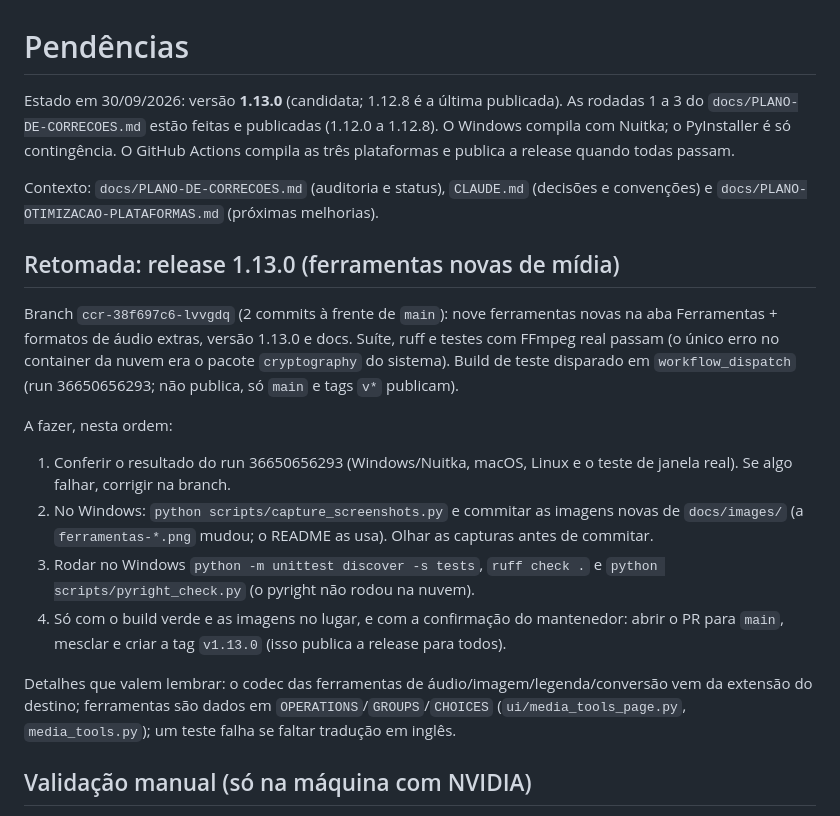
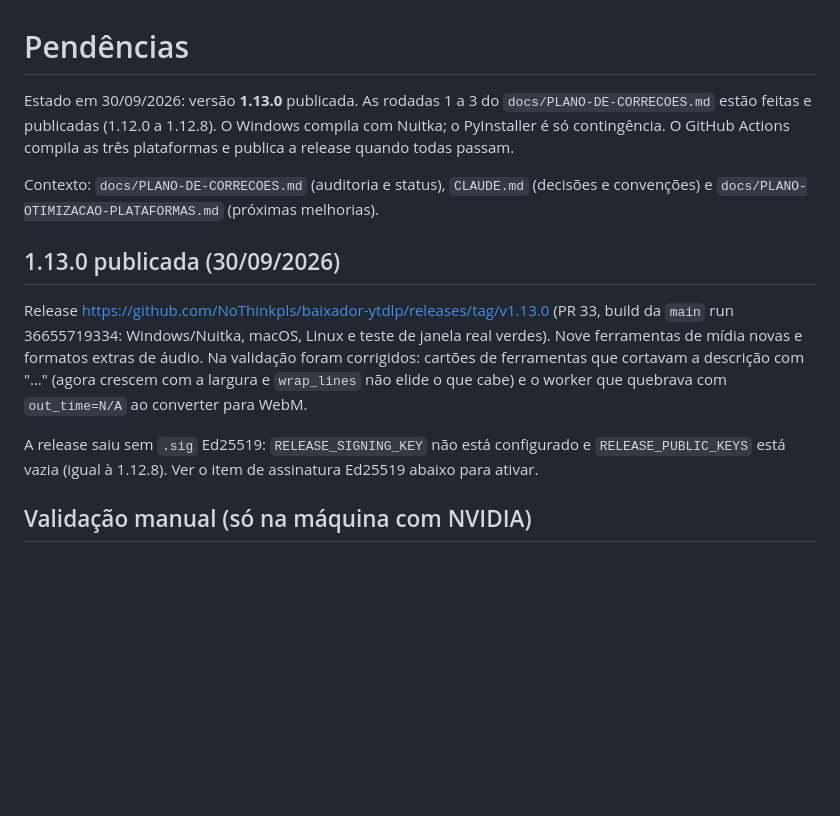
Before and after one commit to NoThinkpls/baixador-ytdlp, a Markdown page: PENDENCIAS.md, the part around the change. Drawn GitHub-style; blank space fills up the shorter version.

Commit message:
docs: 1.13.0 publicada em PENDENCIAS.md
Co-Authored-By: Claude Sonnet 5.5 <noreply@anthropic.com>

```diff
--- a/PENDENCIAS.md
+++ b/PENDENCIAS.md
@@ -1,6 +1,6 @@
 # Pendências
 
-Estado em 30/09/2026: versão **1.13.0** (candidata; 1.12.8 é a última publicada). As rodadas 1 a 3 do
+Estado em 30/09/2026: versão **1.13.0** publicada. As rodadas 1 a 3 do
 `docs/PLANO-DE-CORRECOES.md` estão feitas e publicadas (1.12.0 a 1.12.8). O
 Windows compila com Nuitka; o PyInstaller é só contingência. O GitHub Actions
 compila as três plataformas e publica a release quando todas passam.
@@ -8,27 +8,16 @@ compila as três plataformas e publica a release quando todas passam.
 Contexto: `docs/PLANO-DE-CORRECOES.md` (auditoria e status), `CLAUDE.md`
 (decisões e convenções) e `docs/PLANO-OTIMIZACAO-PLATAFORMAS.md` (próximas melhorias).
 
-## Retomada: release 1.13.0 (ferramentas novas de mídia)
+## 1.13.0 publicada (30/09/2026)
 
-Branch `ccr-38f697c6-lvvgdq` (2 commits à frente de `main`): nove ferramentas novas na aba
-Ferramentas + formatos de áudio extras, versão 1.13.0 e docs. Suíte, ruff e testes com FFmpeg real
-passam (o único erro no container da nuvem era o pacote `cryptography` do sistema). Build de teste
-disparado em `workflow_dispatch` (run 36650656293; não publica, só `main` e tags `v*` publicam).
+Release https://github.com/NoThinkpls/baixador-ytdlp/releases/tag/v1.13.0 (PR 33, build da `main`
+run 36655719334: Windows/Nuitka, macOS, Linux e teste de janela real verdes). Nove ferramentas de
+mídia novas e formatos extras de áudio. Na validação foram corrigidos: cartões de ferramentas que
+cortavam a descrição com "…" (agora crescem com a largura e `wrap_lines` não elide o que cabe) e o
+worker que quebrava com `out_time=N/A` ao converter para WebM.
 
-A fazer, nesta ordem:
-
-1. Conferir o resultado do run 36650656293 (Windows/Nuitka, macOS, Linux e o teste de janela real).
-   Se algo falhar, corrigir na branch.
-2. No Windows: `python scripts/capture_screenshots.py` e commitar as imagens novas de
-   `docs/images/` (a `ferramentas-*.png` mudou; o README as usa). Olhar as capturas antes de commitar.
-3. Rodar no Windows `python -m unittest discover -s tests`, `ruff check .` e
-   `python scripts/pyright_check.py` (o pyright não rodou na nuvem).
-4. Só com o build verde e as imagens no lugar, e com a confirmação do mantenedor: abrir o PR para
-   `main`, mesclar e criar a tag `v1.13.0` (isso publica a release para todos).
-
-Detalhes que valem lembrar: o codec das ferramentas de áudio/imagem/legenda/conversão vem da
-extensão do destino; ferramentas são dados em `OPERATIONS`/`GROUPS`/`CHOICES`
-(`ui/media_tools_page.py`, `media_tools.py`); um teste falha se faltar tradução em inglês.
+A release saiu sem `.sig` Ed25519: `RELEASE_SIGNING_KEY` não está configurado e `RELEASE_PUBLIC_KEYS`
+está vazia (igual à 1.12.8). Ver o item de assinatura Ed25519 abaixo para ativar.
 
 ## Validação manual (só na máquina com NVIDIA)
 
```
